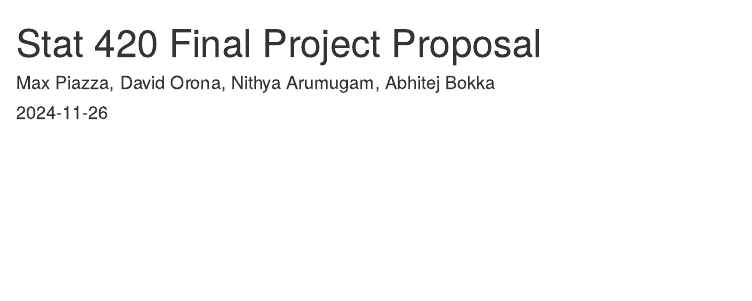
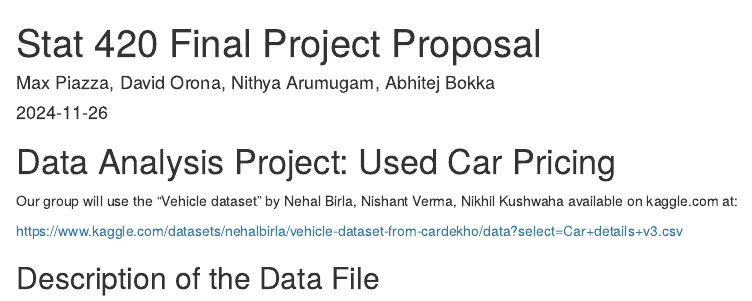
Before and after one commit to mcp5552/Stat420_finalproj, an R Markdown document (Proj_proposal.Rmd): the page in a window 1100 px wide, from its top. Rendered offline with R 4.5, knitr and Pandoc, with nearby package versions.

Commit message:
Started adding required content

````diff
--- a/Proj_proposal.Rmd
+++ b/Proj_proposal.Rmd
@@ -8,3 +8,11 @@ output: html_document
 ```{r setup, include=FALSE}
 knitr::opts_chunk$set(echo = TRUE)
 ```
+
+# Data Analysis Project: Used Car Pricing
+
+Our group will use the "Vehicle dataset" by Nehal Birla, Nishant Verma, Nikhil Kushwaha available on kaggle.com at:
+
+https://www.kaggle.com/datasets/nehalbirla/vehicle-dataset-from-cardekho/data?select=Car+details+v3.csv
+
+## Description of the Data File
````
